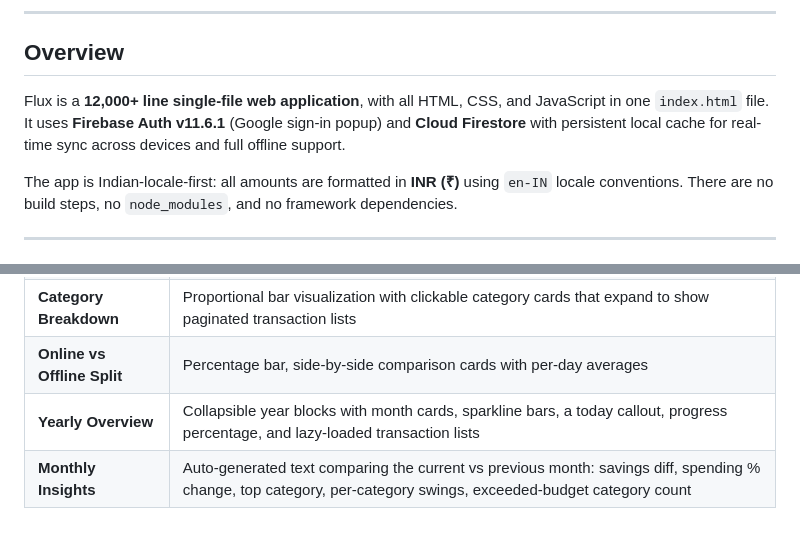
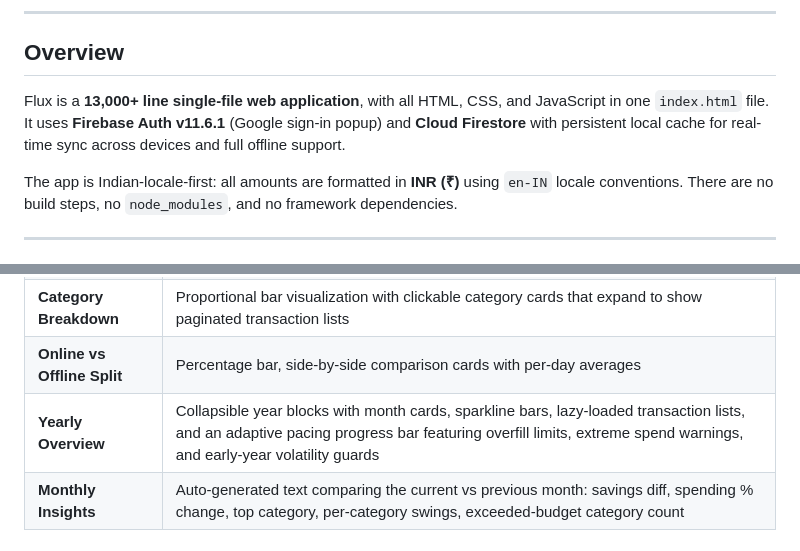
Before and after one commit to Dipjyoti-Karmakar/flux-personal-finance-dashboard, a Markdown page: README.md, 2 parts joined by grey strips. GitHub-like rendering.

Commit message:
docs: update line count and yearly overview pacing details in README

```diff
--- a/README.md
+++ b/README.md
@@ -18,7 +18,7 @@
 
 ## Overview
 
-Flux is a **12,000+ line single-file web application**, with all HTML, CSS, and JavaScript in one `index.html` file. It uses **Firebase Auth v11.6.1** (Google sign-in popup) and **Cloud Firestore** with persistent local cache for real-time sync across devices and full offline support.
+Flux is a **13,000+ line single-file web application**, with all HTML, CSS, and JavaScript in one `index.html` file. It uses **Firebase Auth v11.6.1** (Google sign-in popup) and **Cloud Firestore** with persistent local cache for real-time sync across devices and full offline support.
 
 The app is Indian-locale-first: all amounts are formatted in **INR (₹)** using `en-IN` locale conventions. There are no build steps, no `node_modules`, and no framework dependencies.
 
@@ -88,7 +88,7 @@ Every ADD, EDIT, DELETE, UPDATE, and IMPORT action is written as an entry to the
 | **Expense Trend Chart** | Canvas 2D line chart with Expense / Income / Both toggle, gradient fill, grid lines, crosshair hover, and edge-clamped tooltips |
 | **Category Breakdown** | Proportional bar visualization with clickable category cards that expand to show paginated transaction lists |
 | **Online vs Offline Split** | Percentage bar, side-by-side comparison cards with per-day averages |
-| **Yearly Overview** | Collapsible year blocks with month cards, sparkline bars, a today callout, progress percentage, and lazy-loaded transaction lists |
+| **Yearly Overview** | Collapsible year blocks with month cards, sparkline bars, lazy-loaded transaction lists, and an adaptive pacing progress bar featuring overfill limits, extreme spend warnings, and early-year volatility guards |
 | **Monthly Insights** | Auto-generated text comparing the current vs previous month: savings diff, spending % change, top category, per-category swings, exceeded-budget category count |
 
 ### Excel / CSV Import
```
